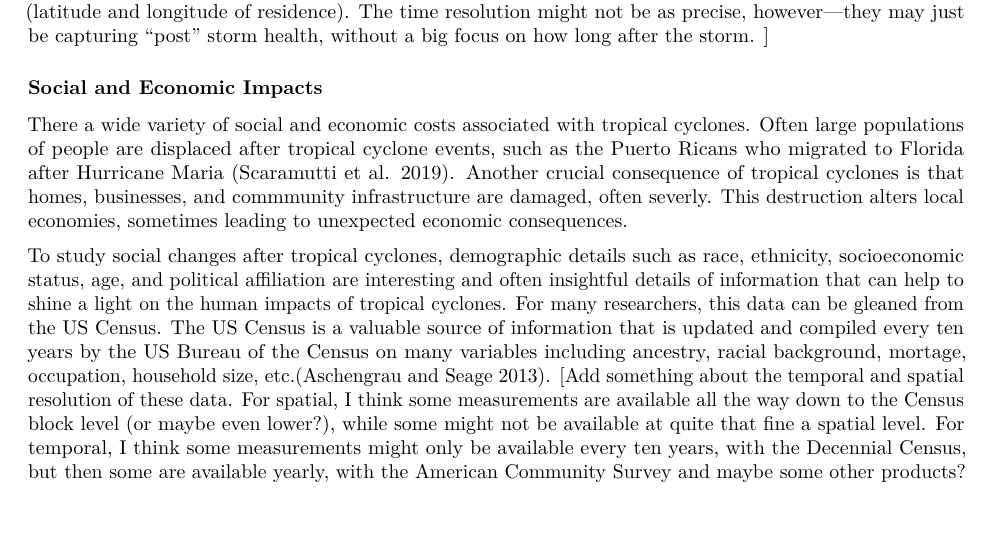
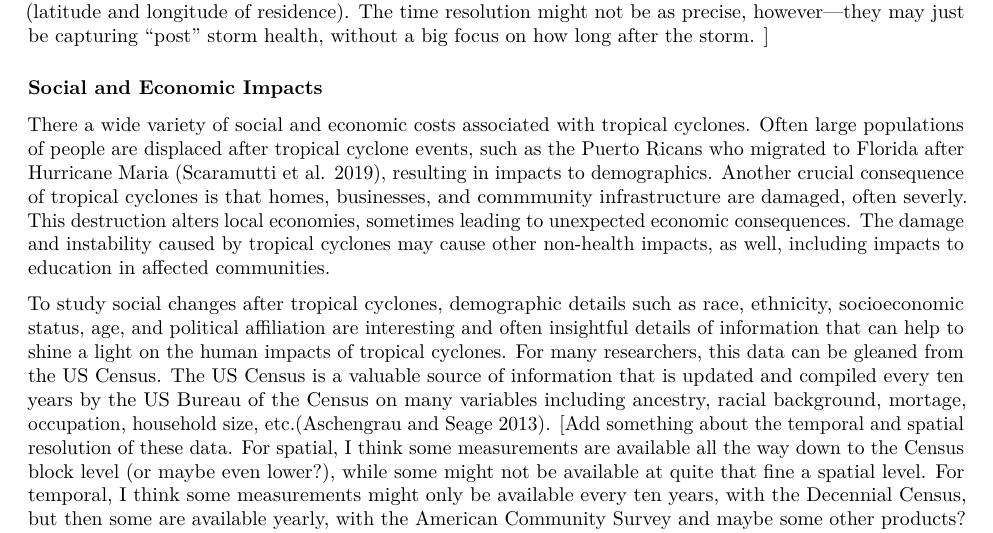
Before and after one commit to mhughes26/tropical_cyclone_health, an R Markdown document (writing/tropical_storm_paper.Rmd): part of page 6 of 15, cut so that both start at the same text, the shorter picture padded with empty space. Rendered offline with R 4.5, knitr and Pandoc, then LaTeX, with nearby package versions.

Commit message:
Add some small edits to intro to non-health section

```diff
--- a/writing/tropical_storm_paper.Rmd
+++ b/writing/tropical_storm_paper.Rmd
@@ -228,7 +228,7 @@ big focus on how long after the storm. ]
 
 ### Social and Economic Impacts
 
-There a wide variety of social and economic costs associated with tropical cyclones. Often large populations of people are displaced after tropical cyclone events, such as the Puerto Ricans who migrated to Florida after Hurricane Maria [@scaramutti2019mental]. Another crucial consequence of tropical cyclones is that homes, businesses, and commmunity infrastructure are damaged, often severly. This destruction alters local economies, sometimes leading to unexpected economic consequences.
+There a wide variety of social and economic costs associated with tropical cyclones. Often large populations of people are displaced after tropical cyclone events, such as the Puerto Ricans who migrated to Florida after Hurricane Maria [@scaramutti2019mental], resulting in impacts to demographics. Another crucial consequence of tropical cyclones is that homes, businesses, and commmunity infrastructure are damaged, often severly. This destruction alters local economies, sometimes leading to unexpected economic consequences. The damage and instability caused by tropical cyclones may cause other non-health impacts, as well, including impacts to education in affected communities.
 
 To study social changes after tropical cyclones, demographic details such as race, ethnicity, socioeconomic status, age, and political affiliation are interesting and often insightful details of information that can help to shine a light on the human impacts of tropical cyclones. For many researchers, this data can be gleaned from the US Census. The US Census is a valuable source of information that is updated and compiled every ten years by the US Bureau of the Census on many variables including ancestry, racial background, mortage, occupation, household size, etc.[@aschengrau2013essentials]. [Add something about the temporal and
 spatial resolution of these data. For spatial, I think some measurements are
```
